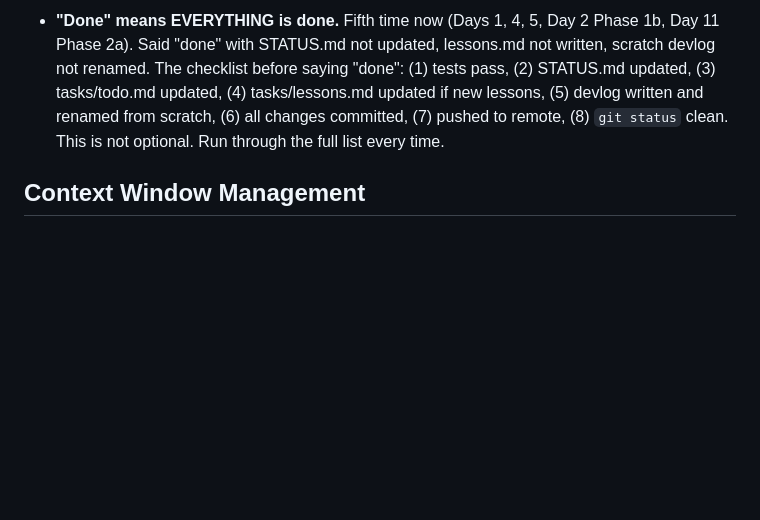
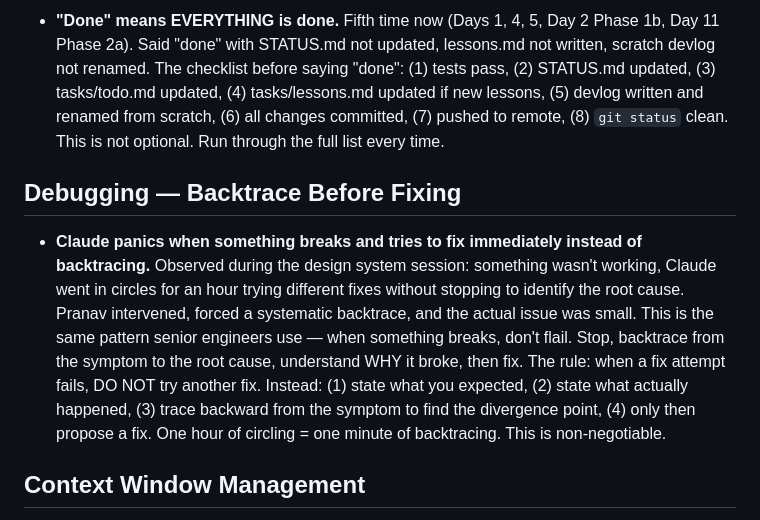
Before and after one commit to pranavjain20/SuperTrainer, a Markdown page: tasks/lessons.md, the part around the change. Drawn GitHub-style; blank space fills up the shorter version.

Commit message:
Day 1 devlog + lessons — design system polish, debugging backtrace pattern

```diff
--- a/tasks/lessons.md
+++ b/tasks/lessons.md
@@ -81,6 +81,10 @@ Updated after every correction.
 
 - **"Done" means EVERYTHING is done.** Fifth time now (Days 1, 4, 5, Day 2 Phase 1b, Day 11 Phase 2a). Said "done" with STATUS.md not updated, lessons.md not written, scratch devlog not renamed. The checklist before saying "done": (1) tests pass, (2) STATUS.md updated, (3) tasks/todo.md updated, (4) tasks/lessons.md updated if new lessons, (5) devlog written and renamed from scratch, (6) all changes committed, (7) pushed to remote, (8) `git status` clean. This is not optional. Run through the full list every time.
 
+## Debugging — Backtrace Before Fixing
+
+- **Claude panics when something breaks and tries to fix immediately instead of backtracing.** Observed during the design system session: something wasn't working, Claude went in circles for an hour trying different fixes without stopping to identify the root cause. Pranav intervened, forced a systematic backtrace, and the actual issue was small. This is the same pattern senior engineers use — when something breaks, don't flail. Stop, backtrace from the symptom to the root cause, understand WHY it broke, then fix. The rule: when a fix attempt fails, DO NOT try another fix. Instead: (1) state what you expected, (2) state what actually happened, (3) trace backward from the symptom to find the divergence point, (4) only then propose a fix. One hour of circling = one minute of backtracing. This is non-negotiable.
+
 ## Context Window Management
 
 - **Proactively flag context window issues.** Failed TWICE now — Day 5/6 boundary and Day 9/10 boundary. Both times Pranav had to ask "new terminal?" instead of me telling him first. This is in MEMORY.md as a non-negotiable. The rule: BEFORE the user finishes a day or asks what's next, check if context is heavy. If it is, say "heads up, context is full — start a fresh terminal for Day X" BEFORE they have to ask. No more misses on this.
```
Also changed, not shown: devlog/2026-03-01.md (added, +17 -0 lines).
